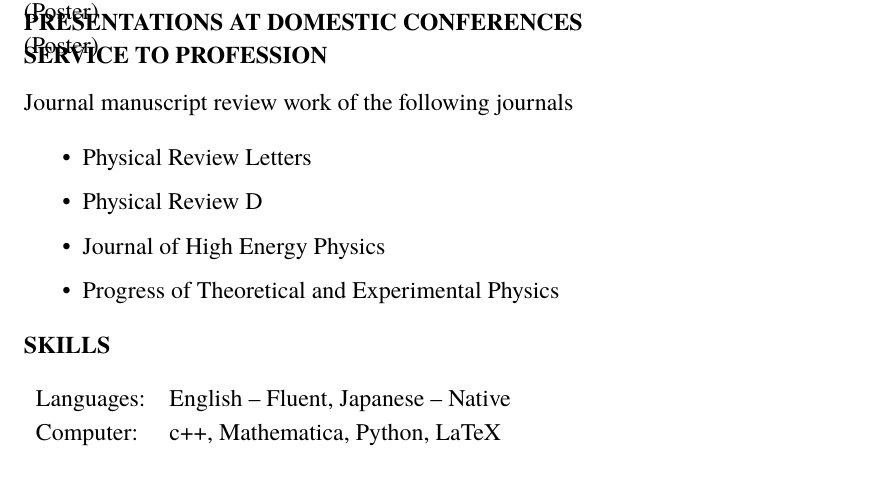
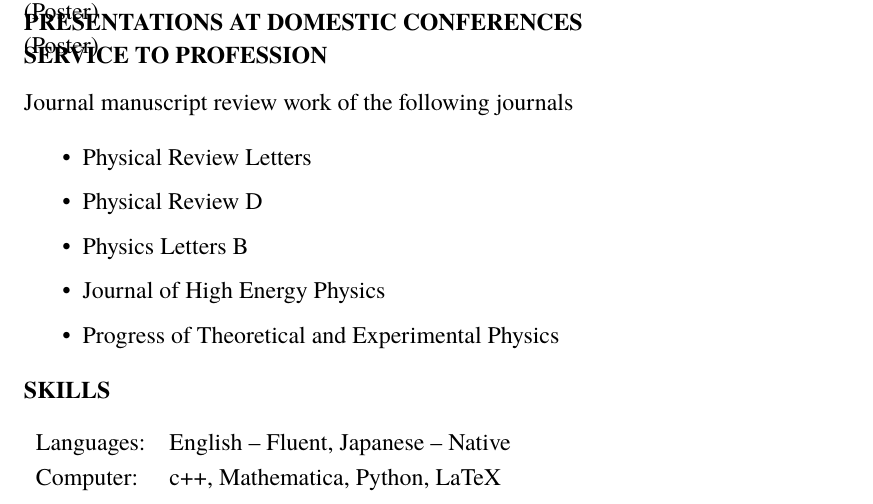
Before and after one commit to SoChigusa/website, a LaTeX CV (research/cv_template.tex): part of page 4 of 4, cut so that both start at the same text. Compiled offline with LaTeX, dvips and Ghostscript.

Commit message:
Added a review work of a journal

```diff
--- a/research/cv_template.tex
+++ b/research/cv_template.tex
@@ -120,6 +120,7 @@
   \setlength\itemsep{0em}
   \item Physical Review Letters
   \item Physical Review D
+  \item Physics Letters B
   \item Journal of High Energy Physics
   \item Progress of Theoretical and Experimental Physics
 \end{itemize}
```
Also changed, not shown: research/cv_template.pdf, 1 other file.
